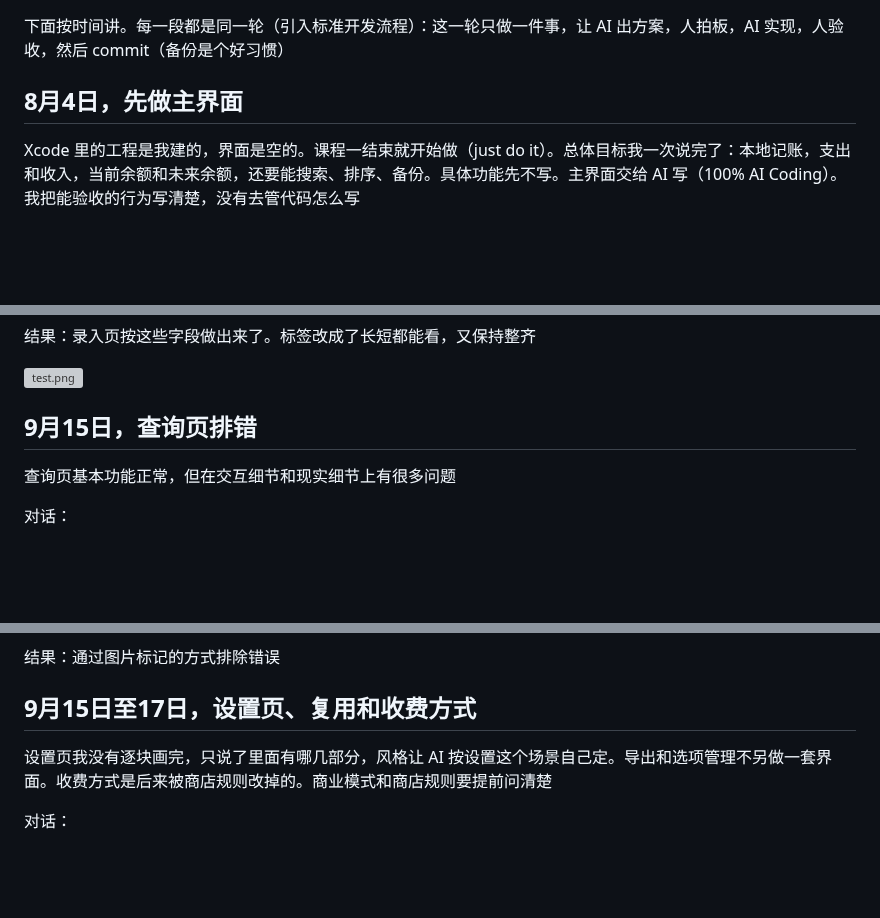
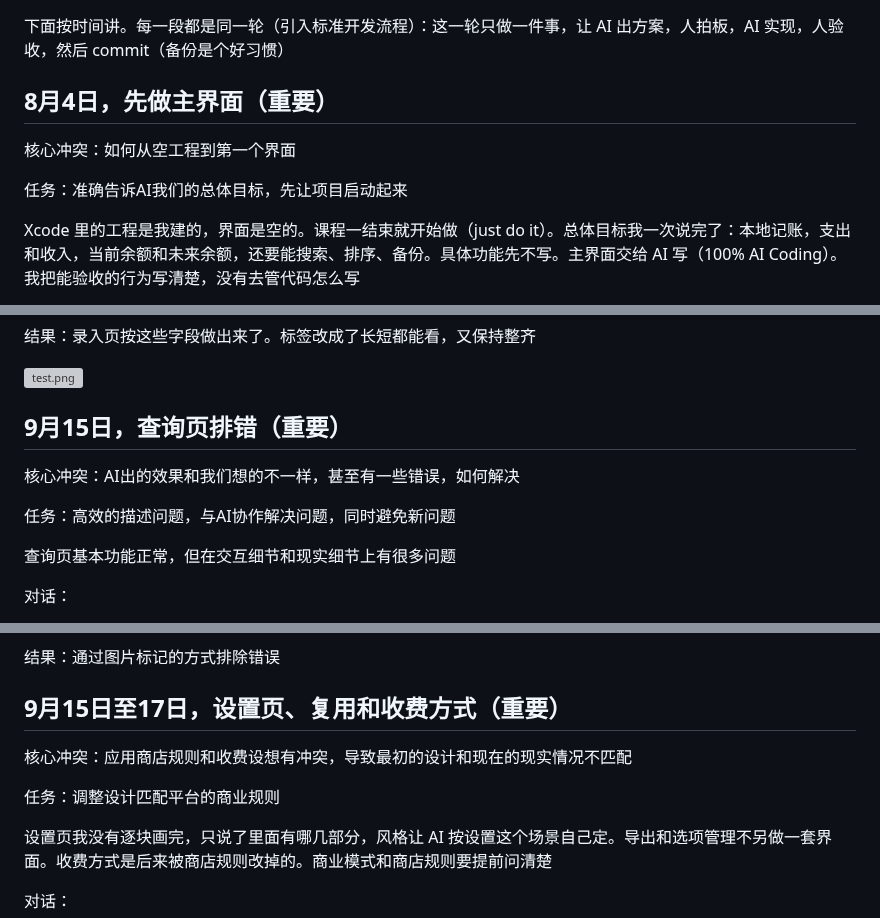
Before and after one commit to xray1224/AI-Coding-Guide-IOS-APP, a Markdown page: AI Coding保姆级指引（IOS移动应用）.md, 3 parts joined by grey strips. Drawn GitHub-style; blank space fills up the shorter version; grey boxes are pictures that could not be loaded.

```diff
--- a/AI Coding保姆级指引（IOS移动应用）.md
+++ b/AI Coding保姆级指引（IOS移动应用）.md
@@ -140,7 +140,11 @@ cursor善于写程序，搞图标设计还是不要为难它了
 
 下面按时间讲。每一段都是同一轮（引入标准开发流程）：这一轮只做一件事，让 AI 出方案，人拍板，AI 实现，人验收，然后 commit（备份是个好习惯）
 
-## 8月4日，先做主界面
+## 8月4日，先做主界面（重要）
+
+核心冲突：如何从空工程到第一个界面
+
+任务：准确告诉AI我们的总体目标，先让项目启动起来
 
 Xcode 里的工程是我建的，界面是空的。课程一结束就开始做（just do it）。总体目标我一次说完了：本地记账，支出和收入，当前余额和未来余额，还要能搜索、排序、备份。具体功能先不写。主界面交给 AI 写（100% AI Coding）。我把能验收的行为写清楚，没有去管代码怎么写
 
@@ -216,7 +222,11 @@ keyword：两端对齐
 
 ![test.png](images/ai-coding-ios/test.png)
 
-## 9月15日，查询页排错
+## 9月15日，查询页排错（重要）
+
+核心冲突：AI出的效果和我们想的不一样，甚至有一些错误，如何解决
+
+任务：高效的描述问题，与AI协作解决问题，同时避免新问题
 
 查询页基本功能正常，但在交互细节和现实细节上有很多问题
 
@@ -238,7 +248,11 @@ keyword：两端对齐
 
 结果：通过图片标记的方式排除错误
 
-## 9月15日至17日，设置页、复用和收费方式
+## 9月15日至17日，设置页、复用和收费方式（重要）
+
+核心冲突：应用商店规则和收费设想有冲突，导致最初的设计和现在的现实情况不匹配
+
+任务：调整设计匹配平台的商业规则
 
 设置页我没有逐块画完，只说了里面有哪几部分，风格让 AI 按设置这个场景自己定。导出和选项管理不另做一套界面。收费方式是后来被商店规则改掉的。商业模式和商店规则要提前问清楚
 
```
Also changed, not shown: other parts of AI Coding保姆级指引（IOS移动应用）.md (+37 -15 lines), images/ai-coding-ios/截屏2026-10-15 17.05.50.png (added).
